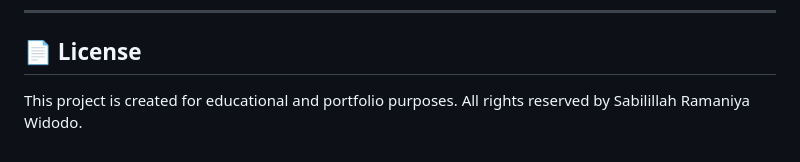
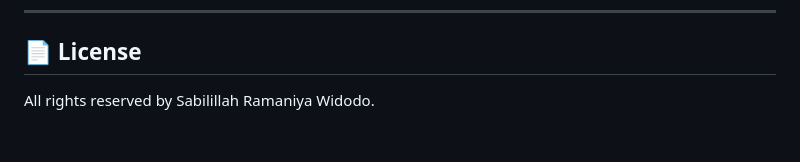
Before and after one commit to sblrm/travelease, a Markdown page: README.md, the part around the change. Rendered like a GitHub page.

```diff
--- a/README.md
+++ b/README.md
@@ -337,4 +337,4 @@ Full Indonesian language support with cultural context
 
 ## 📄 License
 
-This project is created for educational and portfolio purposes. All rights reserved by Sabilillah Ramaniya Widodo.
+All rights reserved by Sabilillah Ramaniya Widodo.
```
